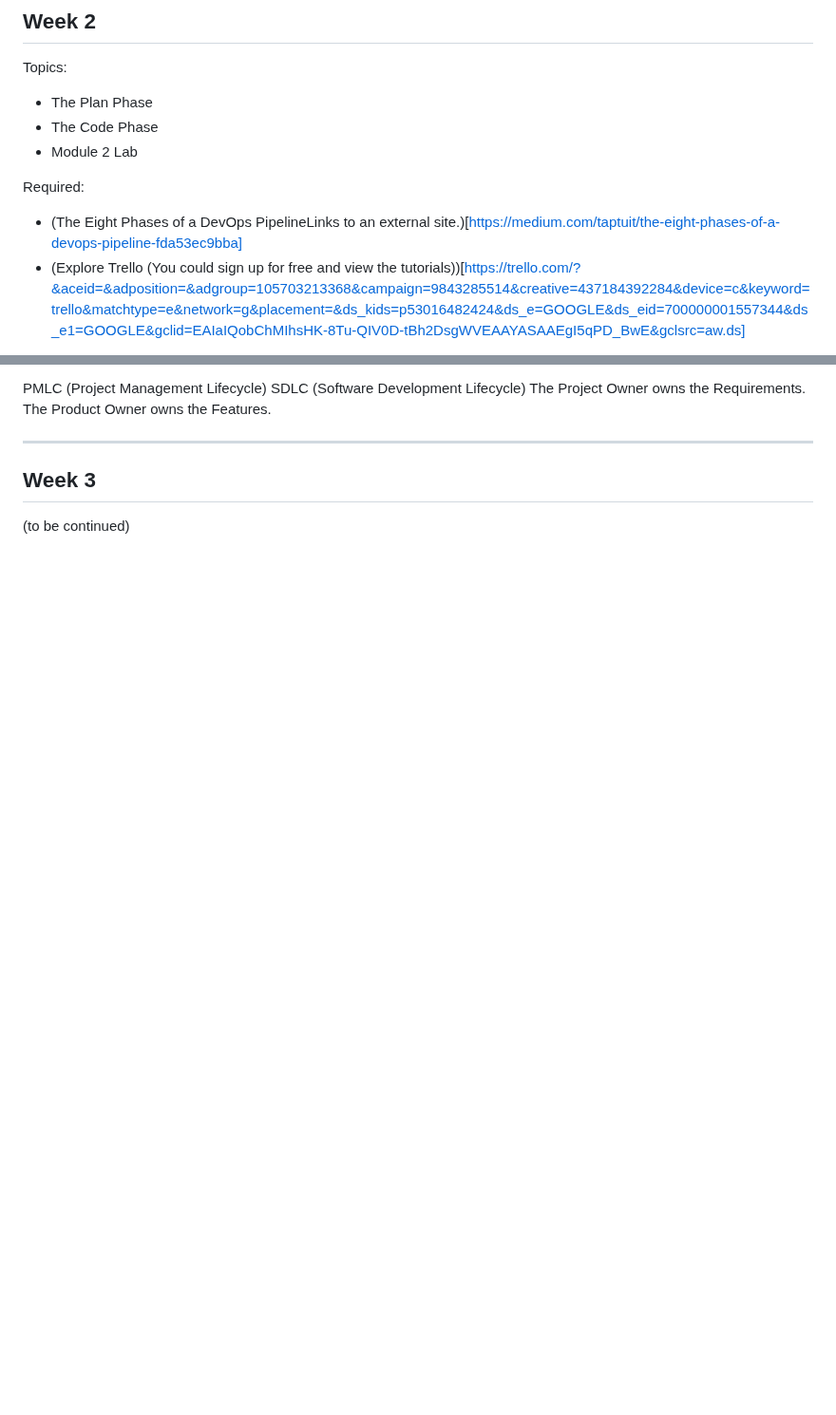
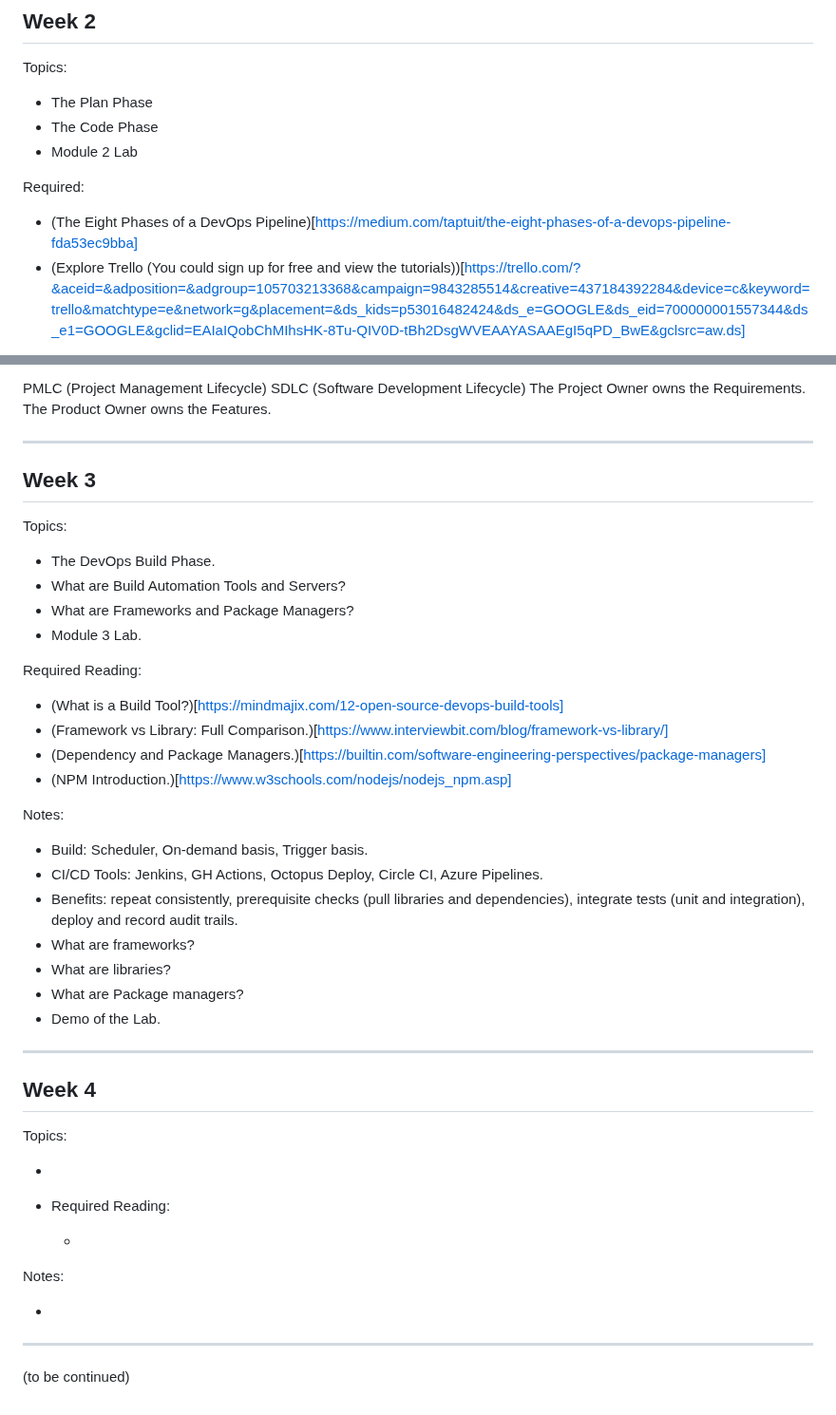
Before and after one commit to davift/DevOps, a Markdown page: SCS_4004_DevOps_Tools_and_Application.md, 2 parts joined by grey strips. Shown at 95% size. Drawn GitHub-style; blank space fills up the shorter version.

Commit message:
Revise reading list and add Week 3 topics
Updated required reading links and added topics for Week 3.

```diff
--- a/SCS_4004_DevOps_Tools_and_Application.md
+++ b/SCS_4004_DevOps_Tools_and_Application.md
@@ -56,7 +56,7 @@ Topics:
 
 Required:
 
-- (The Eight Phases of a DevOps PipelineLinks to an external site.)[https://medium.com/taptuit/the-eight-phases-of-a-devops-pipeline-fda53ec9bba]
+- (The Eight Phases of a DevOps Pipeline)[https://medium.com/taptuit/the-eight-phases-of-a-devops-pipeline-fda53ec9bba]
 - (Explore Trello (You could sign up for free and view the tutorials))[https://trello.com/?&aceid=&adposition=&adgroup=105703213368&campaign=9843285514&creative=437184392284&device=c&keyword=trello&matchtype=e&network=g&placement=&ds_kids=p53016482424&ds_e=GOOGLE&ds_eid=700000001557344&ds_e1=GOOGLE&gclid=EAIaIQobChMIhsHK-8Tu-QIV0D-tBh2DsgWVEAAYASAAEgI5qPD_BwE&gclsrc=aw.ds]
 
 Recommended:
@@ -94,4 +94,46 @@ The Product Owner owns the Features.
 
 ## Week 3
 
+Topics:
+
+- The DevOps Build Phase.
+- What are Build Automation Tools and Servers?
+- What are Frameworks and Package Managers?
+- Module 3 Lab.
+
+Required Reading:
+
+- (What is a Build Tool?)[https://mindmajix.com/12-open-source-devops-build-tools]
+- (Framework vs Library: Full Comparison.)[https://www.interviewbit.com/blog/framework-vs-library/]
+- (Dependency and Package Managers.)[https://builtin.com/software-engineering-perspectives/package-managers]
+- (NPM Introduction.)[https://www.w3schools.com/nodejs/nodejs_npm.asp]
+
+Notes:
+
+- Build: Scheduler, On-demand basis, Trigger basis.
+- CI/CD Tools: Jenkins, GH Actions, Octopus Deploy, Circle CI, Azure Pipelines.
+- Benefits: repeat consistently, prerequisite checks (pull libraries and dependencies), integrate tests (unit and integration), deploy and record audit trails.
+- What are frameworks?
+- What are libraries?
+- What are Package managers?
+- Demo of the Lab.
+
+---
+
+## Week 4
+
+Topics:
+
+-
+
+- Required Reading:
+
+  -
+
+Notes:
+
+-
+
+---
+
 (to be continued)
```
Also changed, not shown: other parts of SCS_4004_DevOps_Tools_and_Application.md (+7 -7 lines).
